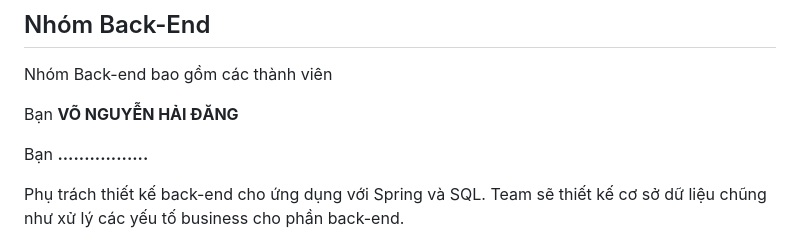
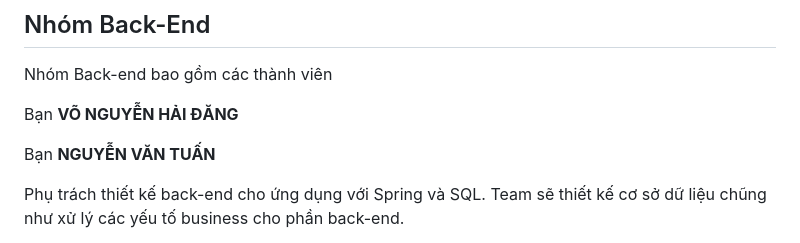
Before and after one commit to vonguyenhaidang/TechWiz4-Team-CodeNoBug, a Markdown page: README.md, the part around the change. Drawn GitHub-style; folded sections open.

```diff
--- a/README.md
+++ b/README.md
@@ -28,7 +28,7 @@ Nhóm Front-End bao gồm:
 ## Nhóm Back-End
 Nhóm Back-end bao gồm các thành viên
 <p>Bạn <strong>VÕ NGUYỄN HẢI ĐĂNG</strong></p>
-<p>Bạn <strong>.................</strong></p>
+<p>Bạn <strong>NGUYỄN VĂN TUẤN</strong></p>
 <p>Phụ trách thiết kế back-end cho ứng dụng với Spring và SQL. Team sẽ thiết kế cơ sở dữ liệu chũng như xử lý các yếu tố business cho phần back-end.</p>
 <p><strong>Nhóm chú ý khi xây dựng, các Template hoặc tài nguyên sử dụng hãy copy một bản hoặc các link download tương ứng của mọi người vào Folder Tài Nguyên Chung để các thành viên khác có thể nghiên cứu sử dụng hoặc hỗ trợ khi cần thiết</strong></p>
 </details>
```
